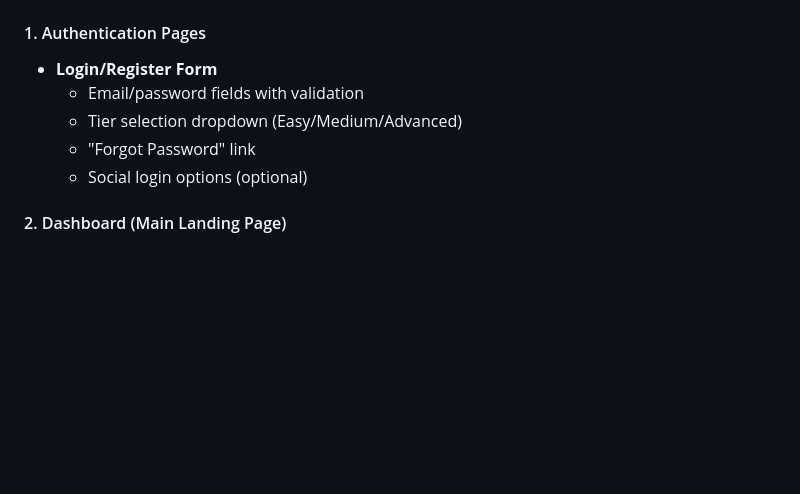
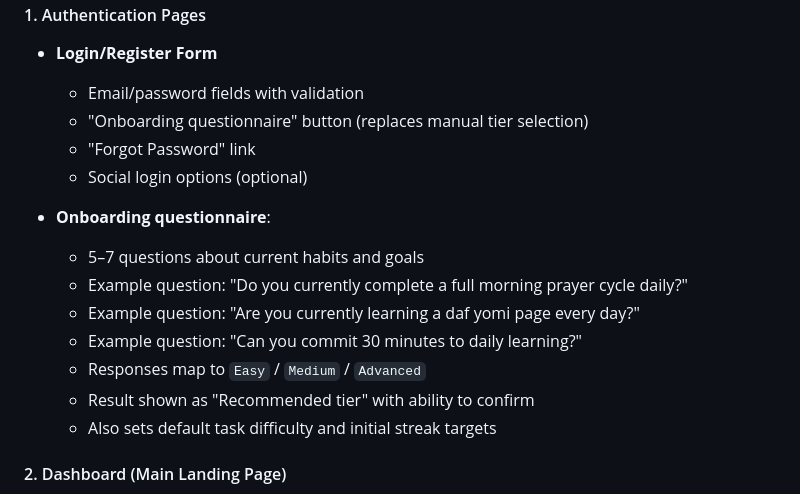
Before and after one commit to pknapp-kyhs/KoHack26-Kohelet, a Markdown page: technical_design_spec.md, the part around the change. Rendered like a GitHub page; blank space fills up the shorter version.

Commit message:
updated instructions

```diff
--- a/technical_design_spec.md
+++ b/technical_design_spec.md
@@ -140,9 +140,18 @@ POST /users/{user_id}/rewards/redeem
 #### 1. Authentication Pages
 - **Login/Register Form**
   - Email/password fields with validation
-  - Tier selection dropdown (Easy/Medium/Advanced)
+  - "Onboarding questionnaire" button (replaces manual tier selection)
   - "Forgot Password" link
   - Social login options (optional)
+
+- **Onboarding questionnaire**:
+  - 5–7 questions about current habits and goals
+  - Example question: "Do you currently complete a full morning prayer cycle daily?"
+  - Example question: "Are you currently learning a daf yomi page every day?"
+  - Example question: "Can you commit 30 minutes to daily learning?"
+  - Responses map to `Easy` / `Medium` / `Advanced`
+  - Result shown as "Recommended tier" with ability to confirm
+  - Also sets default task difficulty and initial streak targets
 
 #### 2. Dashboard (Main Landing Page)
 - **Header**: User avatar, name, current streak counter, tier badge
```
